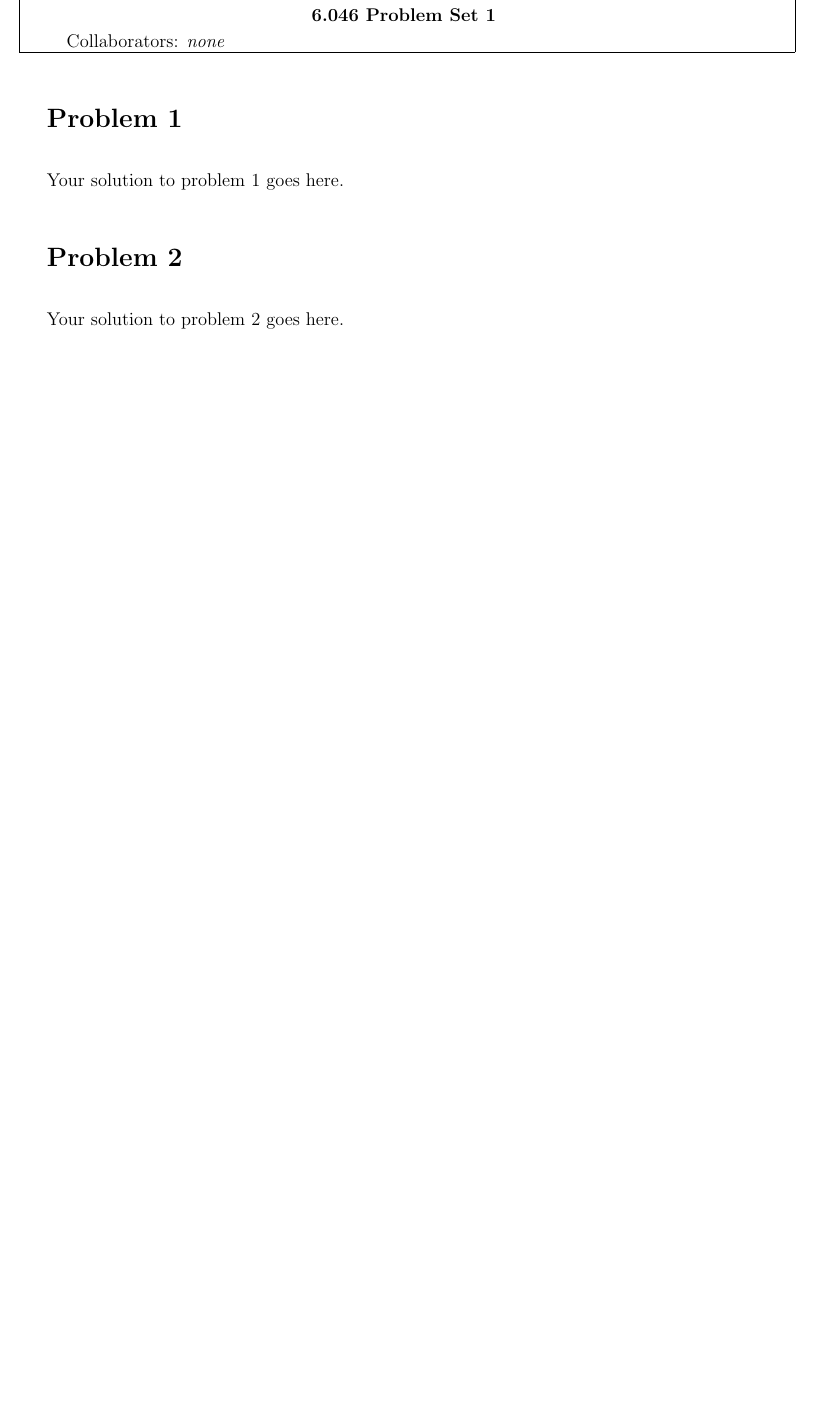
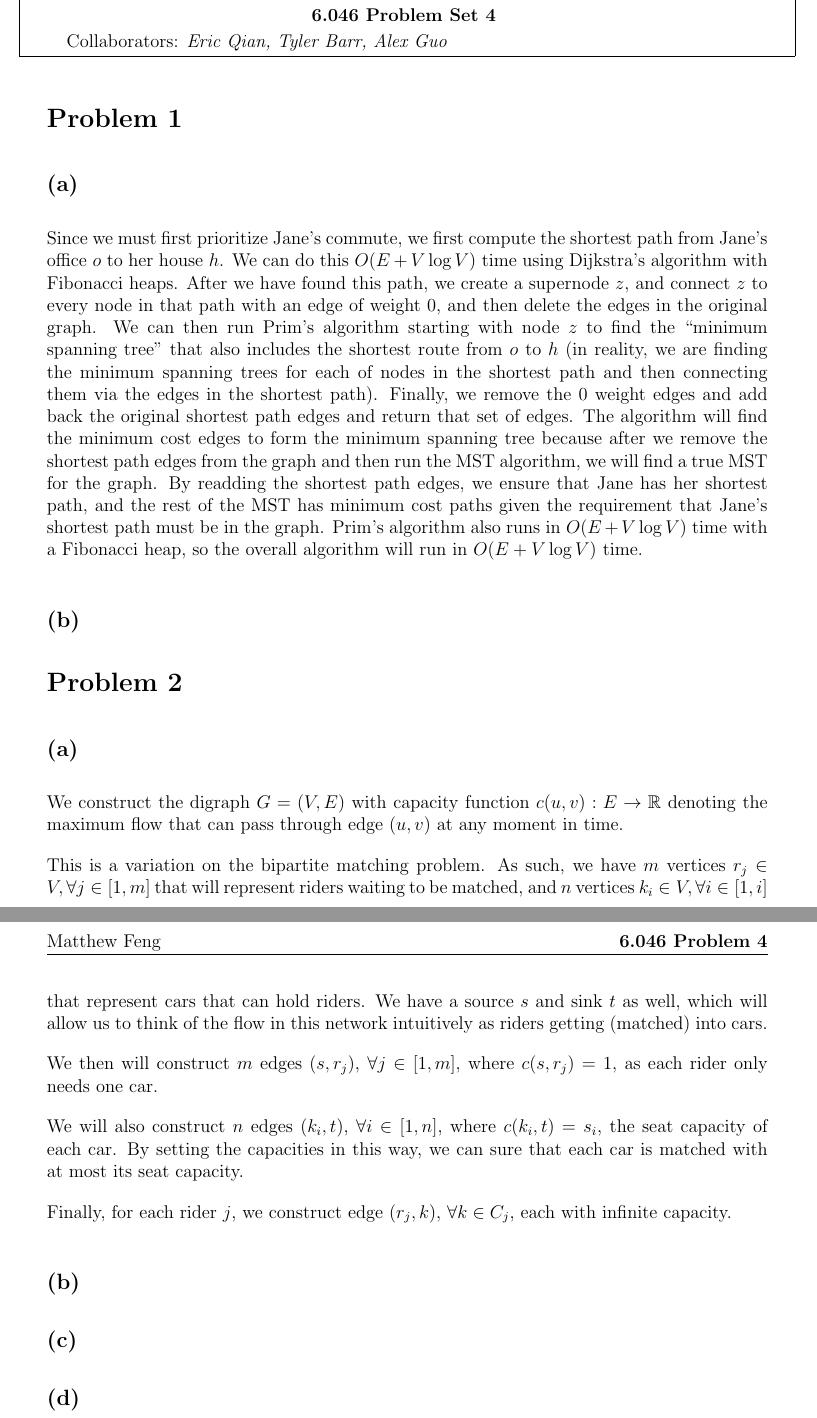
Before and after one commit to mattfeng/mit-year-2, a LaTeX document (6046/ps/ps4/template.tex): part of the page before the commit and two parts of pages 1 and 2 of 2 after it, the two joined at a grey line, cut so that both start at the same text, the shorter picture padded with empty space. Compiled offline with pdfLaTeX.

Commit message:
Complete 1a

```diff
--- a/6046/ps/ps4/template.tex
+++ b/6046/ps/ps4/template.tex
@@ -1,17 +1,75 @@
 \documentclass{6046}
 
-\author{Ben Bitdiddle}
-\problem{1}
+\author{Matthew Feng}
+\problem{4}
 % \problem{A} means Problem Set A.
-\collab{none}
+\collab{Eric Qian, Tyler Barr, Alex Guo}
 % or give names, e.g., \collab{Alyssa P. Hacker and A. Student}
 
 \begin{document}
 
 \section*{Problem 1}
-Your solution to problem 1 goes here.
 
+\subsection*{(a)}
+Since we must first prioritize Jane's commute, we first
+compute the shortest path from Jane's office $o$ to her house $h$.
+We can do this $O(E + V\log V)$ time using Dijkstra's algorithm
+with Fibonacci heaps. After we have found this path,
+we create a supernode $z$, and connect $z$ to every
+node in that path with an edge of weight $0$, and then
+delete the edges in the original graph. We can
+then run Prim's algorithm starting with node $z$ to find
+the ``minimum spanning tree'' that also includes the
+shortest route from $o$ to $h$ (in reality, we
+are finding the minimum spanning trees for each of
+nodes in the shortest path and then connecting them
+via the edges in the shortest path). Finally, we remove
+the $0$ weight edges and add back the original shortest path
+edges and return that set of edges. The algorithm will
+find the minimum cost edges to form the minimum spanning
+tree because after we remove the shortest path edges
+from the graph and then run the MST algorithm, we will
+find a true MST for the graph. By readding the shortest path edges,
+we ensure that Jane has her shortest path, and the rest of
+the MST has minimum cost paths given the requirement that
+Jane's shortest path must be in the graph. Prim's algorithm
+also runs in $O(E + V\log V)$ time with a Fibonacci heap,
+so the overall algorithm will run in $O(E + V\log V)$ time.
+
+\subsection*{(b)}
 
 \section*{Problem 2}
-Your solution to problem 2 goes here.
+\subsection*{(a)}
+We construct the digraph $G = (V, E)$ with capacity function
+$c(u, v): E \rightarrow \mathbb{R}$ denoting the
+maximum flow that can pass through edge $(u, v)$ at
+any moment in time.
+
+This is a variation on the bipartite matching problem.
+As such, we have $m$ vertices $r_j \in V, \forall
+j \in [1, m]$ that will represent riders waiting to be
+matched, and $n$ vertices $k_i \in V, \forall i \in
+[1, i]$ that represent cars that
+can hold riders. We have a source $s$ and
+sink $t$ as well, which will allow us to think
+of the flow in this network intuitively as riders
+getting (matched) into cars.
+
+We then will construct $m$ edges $(s, r_j)$, $\forall j \in [1, m]$,
+where $c(s, r_j) = 1$, as each rider only needs one car.
+
+We will also construct $n$ edges $(k_i, t)$, $\forall i \in [1, n]$,
+where $c(k_i, t) = s_i$, the seat capacity of each car. By setting
+the capacities in this way, we can sure that each car is matched with
+at most its seat capacity.
+
+Finally, for each rider $j$, we construct edge $(r_j, k)$, $\forall k \in C_j$,
+each with infinite capacity.
+
+\subsection*{(b)}
+
+\subsection*{(c)}
+
+\subsection*{(d)}
+
 \end{document}
```
Also changed, not shown: 6046/ps/ps4/template.pdf (added), 3 other files.
